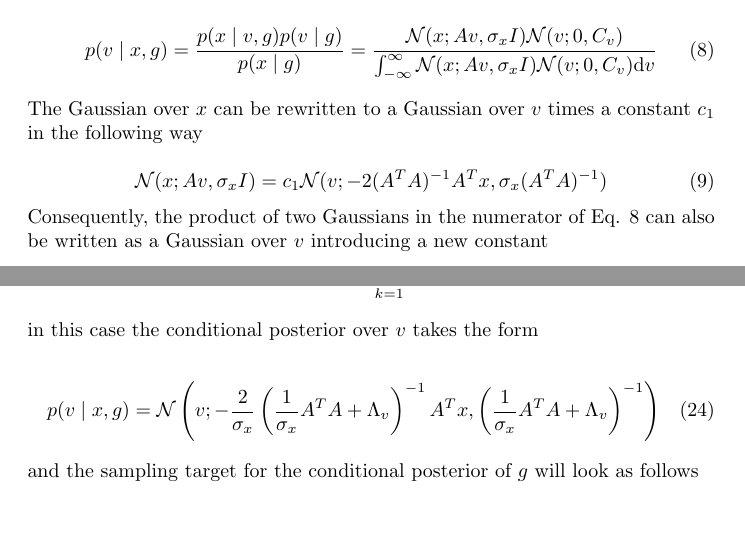
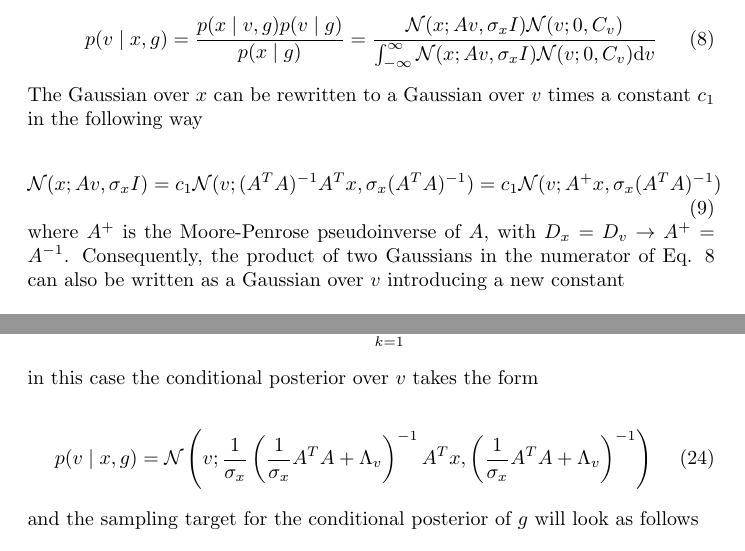
Before and after one commit to hagymasbab/csm, a LaTeX document (gestalt_em_prec.tex): two parts of pages 2 and 4 of 4, joined at a grey line, cut so that both start at the same text, the shorter picture padded with empty space. Compiled offline with pdfLaTeX.

Commit message:
corrected conditional posterior

```diff
--- a/gestalt_em_prec.tex
+++ b/gestalt_em_prec.tex
@@ -48,10 +48,10 @@ p(v \mid x,g) = \frac{p(x \mid v,g) p(v \mid g)}{p(x \mid g)} = \frac{\mathcal{N
 The Gaussian over $x$ can be rewritten to a Gaussian over $v$ times a constant $c_1$ in the following way
 
 \begin{equation}
-\mathcal{N}(x;Av,\sigma_x I) = c_1 \mathcal{N}(v; -2 (A^T A)^{-1} A^T x, \sigma_x (A^T A)^{-1})
+\mathcal{N}(x;Av,\sigma_x I) = c_1 \mathcal{N}(v; (A^T A)^{-1} A^T x, \sigma_x (A^T A)^{-1}) = c_1 \mathcal{N}(v; A^{+} x, \sigma_x (A^T A)^{-1})
 \end{equation}
 %
-Consequently, the product of two Gaussians in the numerator of Eq. \ref{eq:condpost} can also be written as a Gaussian over $v$ introducing a new constant
+where $A^{+}$ is the Moore-Penrose pseudoinverse of $A$, with $D_x = D_v \rightarrow A^{+} = A^{-1}$. Consequently, the product of two Gaussians in the numerator of Eq. \ref{eq:condpost} can also be written as a Gaussian over $v$ introducing a new constant
 
 \begin{equation}
 \mathcal{N}(x;Av,\sigma_x I) \mathcal{N}(v;0,C_v) = c_1 c_2 \mathcal{N}(v; \mu_{post},C_{post})
@@ -139,7 +139,7 @@ p(v \mid g) = \mathcal{N}(v; 0,\Lambda_v^{-1}) \\
 in this case the conditional posterior over $v$ takes the form
 
 \begin{equation}
-p(v \mid x,g) = \mathcal{N}\left(v; -\frac{2}{\sigma_x} \left(\frac{1}{\sigma_x} A^T A + \Lambda_v \right)^{-1} A^T x, \left(\frac{1}{\sigma_x} A^T A + \Lambda_v\right)^{-1}\right)
+p(v \mid x,g) = \mathcal{N}\left(v; \frac{1}{\sigma_x} \left(\frac{1}{\sigma_x} A^T A + \Lambda_v \right)^{-1} A^T x, \left(\frac{1}{\sigma_x} A^T A + \Lambda_v\right)^{-1}\right)
 \end{equation}
 %
 and the sampling target for the conditional posterior of $g$ will look as follows
```
Also changed, not shown: gestalt_em_prec.pdf, gestalt_em_prec.tex (2 more changed lines), 2 other files.
